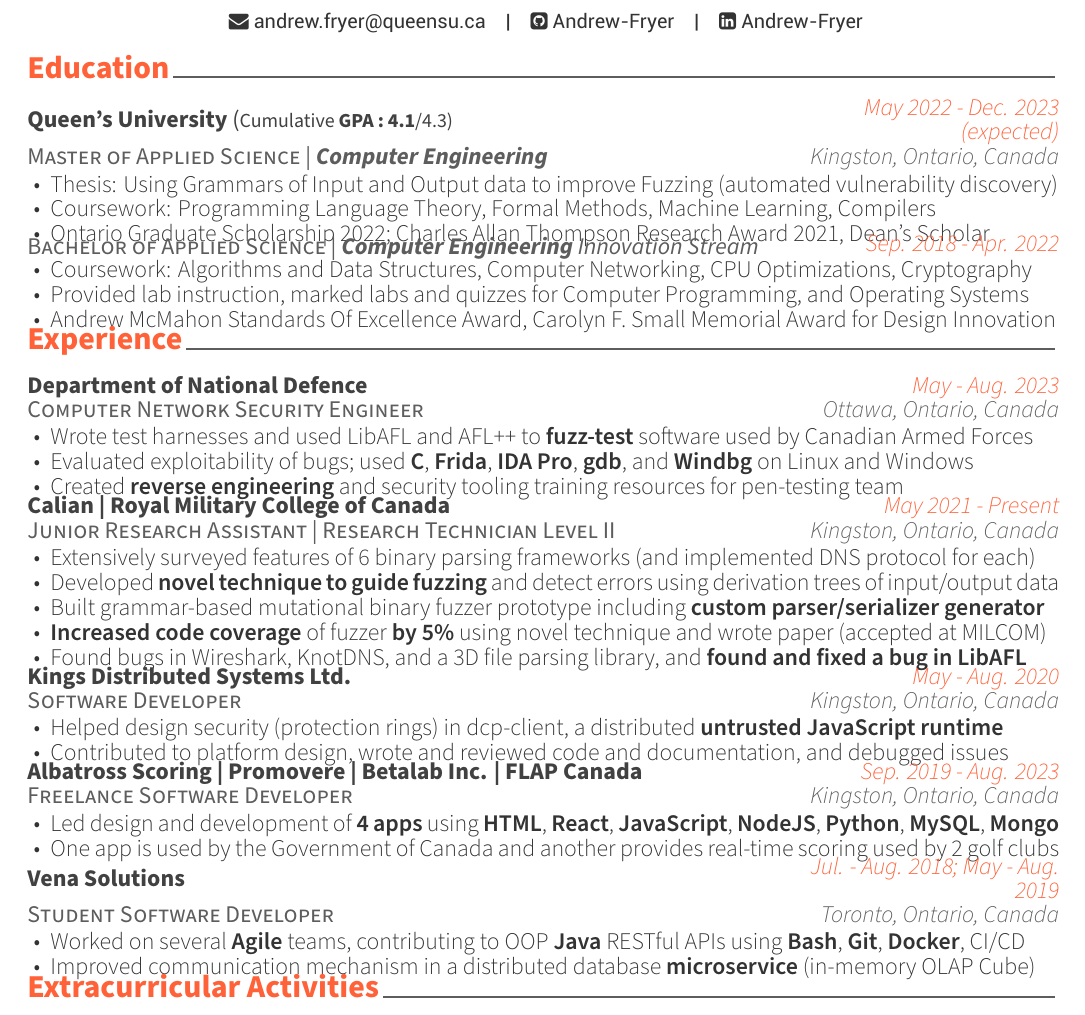
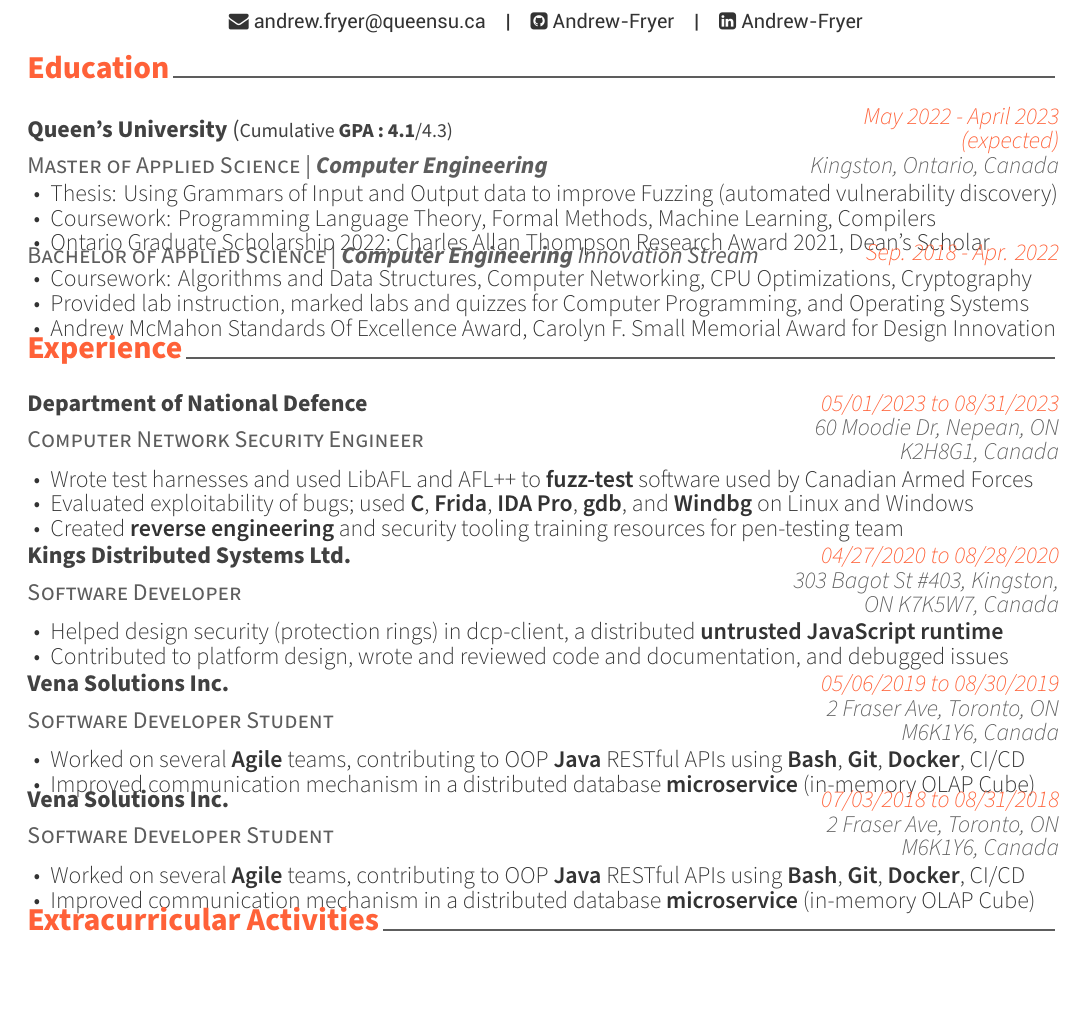
Before and after one commit to Andrew-Fryer/Latex-Resume, a LaTeX CV (resume.tex, which reads awesome-cv.cls, resume/education.tex, resume/experience.tex): part of the page, cut so that both start at the same text. Compiled offline with XeLaTeX.

Commit message:
Making silly changes for Visa application (definitely revert this!)

```diff
--- a/awesome-cv.cls
+++ b/awesome-cv.cls
@@ -569,7 +569,7 @@
 % Usage: \cventry{<position>}{<title>}{<location>}{<date>}{<description>}
 \newcommand*{\cventry}[5]{%
   % \vspace{-2.6mm}
-  \vspace{-1.6mm}
+  % \vspace{-1.6mm}
   \setlength\tabcolsep{0pt}
   \setlength{\extrarowheight}{0.25pt}
   \begin{tabular*}{\textwidth}{@{\extracolsep{\fill}} L{\textwidth - 5.2cm} R{5.2cm}}
--- a/resume/education.tex
+++ b/resume/education.tex
@@ -14,7 +14,7 @@
     {Master of Applied Science | \textit{\textbf{Computer Engineering}}} % | \normalsize{Cum \textbf{GPA : 4.1}/4.3 (92\%)}} % Degree
     % {Master of Applied Science | \textit{\textbf{Computer Engineering}} (Cum \textbf{GPA: 4.1}/4.3)} % Degree
     {Queen's University {\normalfont (\normalsize{Cumulative \textbf{GPA : 4.1}/4.3})}} % (92\%)}}} % Institution
-    {May 2022 - Dec. 2023 (expected)} % Date(s)
+    {May 2022 - April 2023 (expected)} % Date(s)
     {Kingston, Ontario, Canada} % Location
     {
     \begin{cvitems} % Description(s) of tasks/responsibilities
--- a/resume/experience.tex
+++ b/resume/experience.tex
@@ -14,8 +14,8 @@
     % {Software Engineer} % Job title
     {Computer Network Security Engineer} % Job title
     {Department of National Defence} % Organization
-    {May - Aug. 2023} % Date(s)
-    {Ottawa, Ontario, Canada} % Location
+    {05/01/2023 to 08/31/2023} % Date(s)
+    {60 Moodie Dr, Nepean, ON K2H8G1, Canada} % Location
     {
       \begin{cvitems} % Description(s) of tasks/responsibilities
         % \item{Led vulnerability discovery efforts on \textbf{penetration-testing} team}
@@ -30,38 +30,38 @@
       \end{cvitems}
     }
 
-%---------------------------------------------------------
-  \cventry
-    {Junior Research Assistant | Research Technician Level II} % Job title
-    {Calian | Royal Military College of Canada} % Organization
-    {May 2021 - Present} % Date(s)
-    {Kingston, Ontario, Canada} % Location
-    {
-      \begin{cvitems} % Description(s) of tasks/responsibilities
-        % \item{Researched automated security testing solutions to the \href{https://en.wikipedia.org/wiki/Test_oracle}{oracle problem} and performed experiments using \href{https://lcamtuf.coredump.cx/afl/}{AFL}}
-        % \item{Researched penetration-testing methodologies and open source fuzzing systems}
-        % \item{\textbf{Wrote survey paper} comparing features of 6 binary parsing frameworks (implemented DNS for each)}
-        % \item{Explored differences between binary parser-generator frameworks by implementing the DNS protocol in each}
-        % \item{Built grammar-based mutational binary \href{https://en.wikipedia.org/wiki/Fuzzing}{fuzz testing} prototype (\textbf{software vulnerability discovery}) including custom parser generator} % using higher-order function composition}
-        % \item{Built grammar-based mutational binary \href{https://en.wikipedia.org/wiki/Fuzzing}{fuzz testing} prototype including custom parser generator} % using higher-order function composition}
-        % \item{\textbf{Published paper} on my novel technique to increase fuzz-testing efficiency using grammars}
-        %
-        \item{Extensively surveyed features of 6 binary parsing frameworks (and implemented DNS protocol for each)}
-        \item{Developed \textbf{novel technique to guide fuzzing} and detect errors using derivation trees of input/output data}
-        \item{Built grammar-based mutational binary \href{https://en.wikipedia.org/wiki/Fuzzing}{fuzzer} prototype including \textbf{custom parser/serializer generator}} % using higher-order function composition}
-        % \item{Read papers about formal language theory, parser-generators, and intrusion detection systems}% (ANTLRv4, Spicy, KaitaiStruct)}
-        % \item{Researching how to guide black-box fuzzers using feature vector representations of program input and output syntax trees}
-        \item{\textbf{Increased code coverage} of fuzzer \textbf{by 5\%} using novel technique and wrote paper (accepted at \href{https://milcom2023.milcom.org}{MILCOM})} %\textbf{published paper}}
-        \item{Found bugs in \href{https://www.wireshark.org}{Wireshark}, \href{https://github.com/CZ-NIC/knot}{KnotDNS}, and a 3D file parsing library, and \textbf{\href{https://github.com/AFLplusplus/LibAFL/pull/1317}{found and fixed a bug in LibAFL}}}
-      \end{cvitems}
-    }
+% %---------------------------------------------------------
+%   \cventry
+%     {Junior Research Assistant | Research Technician Level II} % Job title
+%     {Calian | Royal Military College of Canada} % Organization
+%     {May 2021 - Present} % Date(s)
+%     {Kingston, Ontario, Canada} % Location
+%     {
+%       \begin{cvitems} % Description(s) of tasks/responsibilities
+%         % \item{Researched automated security testing solutions to the \href{https://en.wikipedia.org/wiki/Test_oracle}{oracle problem} and performed experiments using \href{https://lcamtuf.coredump.cx/afl/}{AFL}}
+%         % \item{Researched penetration-testing methodologies and open source fuzzing systems}
+%         % \item{\textbf{Wrote survey paper} comparing features of 6 binary parsing frameworks (implemented DNS for each)}
+%         % \item{Explored differences between binary parser-generator frameworks by implementing the DNS protocol in each}
+%         % \item{Built grammar-based mutational binary \href{https://en.wikipedia.org/wiki/Fuzzing}{fuzz testing} prototype (\textbf{software vulnerability discovery}) including custom parser generator} % using higher-order function composition}
+%         % \item{Built grammar-based mutational binary \href{https://en.wikipedia.org/wiki/Fuzzing}{fuzz testing} prototype including custom parser generator} % using higher-order function composition}
+%         % \item{\textbf{Published paper} on my novel technique to increase fuzz-testing efficiency using grammars}
+%         %
+%         \item{Extensively surveyed features of 6 binary parsing frameworks (and implemented DNS protocol for each)}
+%         \item{Developed \textbf{novel technique to guide fuzzing} and detect errors using derivation trees of input/output data}
+%         \item{Built grammar-based mutational binary \href{https://en.wikipedia.org/wiki/Fuzzing}{fuzzer} prototype including \textbf{custom parser/serializer generator}} % using higher-order function composition}
+%         % \item{Read papers about formal language theory, parser-generators, and intrusion detection systems}% (ANTLRv4, Spicy, KaitaiStruct)}
+%         % \item{Researching how to guide black-box fuzzers using feature vector representations of program input and output syntax trees}
+%         \item{\textbf{Increased code coverage} of fuzzer \textbf{by 5\%} using novel technique and wrote paper (accepted at \href{https://milcom2023.milcom.org}{MILCOM})} %\textbf{published paper}}
+%         \item{Found bugs in \href{https://www.wireshark.org}{Wireshark}, \href{https://github.com/CZ-NIC/knot}{KnotDNS}, and a 3D file parsing library, and \textbf{\href{https://github.com/AFLplusplus/LibAFL/pull/1317}{found and fixed a bug in LibAFL}}}
+%       \end{cvitems}
+%     }
 
 %---------------------------------------------------------
   \cventry
     {Software Developer} % Job title
     {Kings Distributed Systems Ltd.} % Organization
-    {May - Aug. 2020} % Date(s)
-    {Kingston, Ontario, Canada} % Location
+    {04/27/2020 to 08/28/2020} % Date(s)
+    {303 Bagot St \#403, Kingston, ON K7K5W7, Canada} % Location
     {
       \begin{cvitems} % Description(s) of tasks/responsibilities
         % \item{Collaborated on an agile team to build out miscellaneous features and fix bugs in a \textbf{distributed computing} platform}
@@ -73,51 +73,60 @@
         % \item{Implemented and debugged various features (debug REPL, concurrency in authentication mechanism)} %encryption in configuration process} % race condition in encryption of configuration files
         \item{Contributed to platform design, wrote and reviewed code and documentation, and debugged issues} %encryption in configuration process} % race condition in encryption of configuration files
         % \item{Reviewed code and implemented safe evaluation of untrusted JavaScript across multiple platforms}
+%
+        % \item{1. Develop DCP core software components under the direction of CTO Wes Garland and KC Erb.}
+        % \item{2. Participate in the planning and development of specifications, documentation, and overall system architecture;}
+        % \item{3. Develop and test applications, libraries, SDKs on web browsers, NodeJS, and other environments;}
+        % \item{4. Help debug and improve existing components in the company’s existing codebase;}
+        % \item{5. Assist in developing new components on the company's roadmap;}
+        % \item{6. Assist other developers in building scientific computing and data analytics projects;}
+        % \item{7. Participate in educational and Company events as necessary (ex: Queen's U conferences and events); and}
+        % \item{8. Perform other duties as necessary.}
       \end{cvitems}
     }
 
-%---------------------------------------------------------
-  \cventry
-    {Freelance Software Developer} % Job title
-    {Albatross Scoring | Promovere | Betalab Inc. | FLAP Canada} % Organization
-    {Sep. 2019 - Aug. 2023} % Date(s)
-    % {Kingston \& Toronto, Ontario, Canada} % Location
-    {Kingston, Ontario, Canada} % Location
-    {
-      \begin{cvitems} % Description(s) of tasks/responsibilities
-        % \item{Took on 6 paid contracts for 5 clients to build 4 web/mobile apps with 4 different teams}
-        % \item{Built back-ends and some front-ends for 4 apps for 5 clients using \textbf{JavaScript} and \textbf{Python}}
-        \item{Led design and development of \textbf{4 apps} using \textbf{HTML}, \textbf{React}, \textbf{JavaScript}, \textbf{NodeJS}, \textbf{Python}, \textbf{MySQL}, \textbf{Mongo}}
-        % \item{Built out 4 software products using \textbf{MySQL}, \textbf{Mongo}, \textbf{JavaScript}, \textbf{Python}, Express.js, Flask, bcrypt, \textbf{React}}
-        % \item{Designed and implemented database schemas, endpoint structure, data flow}
-        % \item{Led a team developing back-end for a housing rental platform}
-        % \item{Worked with clients to develop user experience and algorithms for housing and job recommendation platforms}
-        % \item{Ensured data security throughout the software development lifecycle}
-        % \item{One \href{https://www.flapapp.ca/}{app} has over \textbf{50 monthly active users} and another provides real-time scoring used by 2 golf clubs}
-        % \item{One \href{https://www.flapapp.ca/}{app} has over \textbf{50 monthly active users} and another provides real-time scoring used by 2 golf clubs}
-        \item{One \href{https://www.flapapp.ca/}{app} is used by the Government of Canada and another provides real-time scoring used by 2 golf clubs}
-        % Note that the old android app also has "50+" Downloads
-        % \item{Deployed \href{https://www.flapapp.ca/}{web application} (\textbf{> 50 monthly active users}) that assesses risk windows pose to birds}
-        %///
-        % \item {Built an Express.js - Mongo back-end with Mongoose.js, bcrypt, and Nodemailer}
-        % %\item{Worked with co-founders to finalize the \textbf{Product Roadmap}}
-        % \item{Designed and implemented database schemas, sign up flow, and secure password storage}
-        % \item{---}
-        % \item {Led the development of a Flask - Mongo back-end for a housing rental platform} % using pymongo, GridFS, and bcrypt}
-        % \item{Worked with the client to design and implement a house recommendation algorithm}
-        % \item{Designed and implemented database schemas, endpoint structure, and storage for listings and files}
-        % \item{---}
-        % \item {Built a React - Redux \href{https://www.flapapp.ca/}{web app} allowing public use of a tool that assesses the risk windows pose to birds}
-        % \item{\textbf{Over 50 active monthly users} and being used by the Canadian Wildlife Federation to assess federal government buildings}
-      \end{cvitems}
-    }
+% %---------------------------------------------------------
+%   \cventry
+%     {Freelance Software Developer} % Job title
+%     {Albatross Scoring | Promovere | Betalab Inc. | FLAP Canada} % Organization
+%     {Sep. 2019 - Aug. 2023} % Date(s)
+%     % {Kingston \& Toronto, Ontario, Canada} % Location
+%     {Kingston, Ontario, Canada} % Location
+%     {
+%       \begin{cvitems} % Description(s) of tasks/responsibilities
+%         % \item{Took on 6 paid contracts for 5 clients to build 4 web/mobile apps with 4 different teams}
+%         % \item{Built back-ends and some front-ends for 4 apps for 5 clients using \textbf{JavaScript} and \textbf{Python}}
+%         \item{Led design and development of \textbf{4 apps} using \textbf{HTML}, \textbf{React}, \textbf{JavaScript}, \textbf{NodeJS}, \textbf{Python}, \textbf{MySQL}, \textbf{Mongo}}
+%         % \item{Built out 4 software products using \textbf{MySQL}, \textbf{Mongo}, \textbf{JavaScript}, \textbf{Python}, Express.js, Flask, bcrypt, \textbf{React}}
+%         % \item{Designed and implemented database schemas, endpoint structure, data flow}
+%         % \item{Led a team developing back-end for a housing rental platform}
+%         % \item{Worked with clients to develop user experience and algorithms for housing and job recommendation platforms}
+%         % \item{Ensured data security throughout the software development lifecycle}
+%         % \item{One \href{https://www.flapapp.ca/}{app} has over \textbf{50 monthly active users} and another provides real-time scoring used by 2 golf clubs}
+%         % \item{One \href{https://www.flapapp.ca/}{app} has over \textbf{50 monthly active users} and another provides real-time scoring used by 2 golf clubs}
+%         \item{One \href{https://www.flapapp.ca/}{app} is used by the Government of Canada and another provides real-time scoring used by 2 golf clubs}
+%         % Note that the old android app also has "50+" Downloads
+%         % \item{Deployed \href{https://www.flapapp.ca/}{web application} (\textbf{> 50 monthly active users}) that assesses risk windows pose to birds}
+%         %///
+%         % \item {Built an Express.js - Mongo back-end with Mongoose.js, bcrypt, and Nodemailer}
+%         % %\item{Worked with co-founders to finalize the \textbf{Product Roadmap}}
+%         % \item{Designed and implemented database schemas, sign up flow, and secure password storage}
+%         % \item{---}
+%         % \item {Led the development of a Flask - Mongo back-end for a housing rental platform} % using pymongo, GridFS, and bcrypt}
+%         % \item{Worked with the client to design and implement a house recommendation algorithm}
+%         % \item{Designed and implemented database schemas, endpoint structure, and storage for listings and files}
+%         % \item{---}
+%         % \item {Built a React - Redux \href{https://www.flapapp.ca/}{web app} allowing public use of a tool that assesses the risk windows pose to birds}
+%         % \item{\textbf{Over 50 active monthly users} and being used by the Canadian Wildlife Federation to assess federal government buildings}
+%       \end{cvitems}
+%     }
 
 %---------------------------------------------------------
   \cventry
-    {Student Software Developer} % Job title
-    {Vena Solutions} % Organization
-    {Jul. - Aug. 2018; May - Aug. 2019} % Date(s)
-    {Toronto, Ontario, Canada} % Location
+    {Software Developer Student} % Job title
+    {Vena Solutions Inc.} % Organization
+    {05/06/2019 to 08/30/2019} % Date(s)
+    {2 Fraser Ave, Toronto, ON M6K1Y6, Canada} % Location
     {
       \begin{cvitems} % Description(s) of tasks/responsibilities
         \item{Worked on several \textbf{Agile} teams, contributing to OOP \textbf{Java} RESTful APIs using \textbf{Bash}, \textbf{Git}, \textbf{Docker}, CI/CD}
@@ -125,6 +134,34 @@
         % \item{Fixed bugs in a React/Redux front-end}
         % \item{Corrected behaviour of data operations in a highly optimized java back-end rollup engine} % statistics and results
         \item{Improved communication mechanism in a distributed database \textbf{microservice} (in-memory OLAP Cube)}
+%
+        % \item{Work with the Development team to enhance the Vena software}
+        % \item{Implement new features and functionalities}
+        % \item{Fix bugs in the Vena software}
+        % \item{Assist in the development and implementation of automated testing frameworks}
+        % \item{Participate in executing automated tests}
+        % \item{Other duties, as assigned.}
+      \end{cvitems}
+    }
+  \cventry
+    {Software Developer Student} % Job title
+    {Vena Solutions Inc.} % Organization
+    {07/03/2018 to 08/31/2018} % Date(s)
+    {2 Fraser Ave, Toronto, ON M6K1Y6, Canada} % Location
+    {
+      \begin{cvitems} % Description(s) of tasks/responsibilities
+        \item{Worked on several \textbf{Agile} teams, contributing to OOP \textbf{Java} RESTful APIs using \textbf{Bash}, \textbf{Git}, \textbf{Docker}, CI/CD}
+        % \item{Worked on several agile scrum teams, including one that delivered a customized calculation language and corresponding java engine}
+        % \item{Fixed bugs in a React/Redux front-end}
+        % \item{Corrected behaviour of data operations in a highly optimized java back-end rollup engine} % statistics and results
+        \item{Improved communication mechanism in a distributed database \textbf{microservice} (in-memory OLAP Cube)}
+%
+        % \item{Work with the Development team to enhance the Vena software}
+        % \item{Implement new features and functionalities}
+        % \item{Fix bugs in the Vena software}
+        % \item{Assist in the development and implementation of automated testing frameworks}
+        % \item{Participate in executing automated tests}
+        % \item{Other duties, as assigned.}
       \end{cvitems}
     }
 
```
